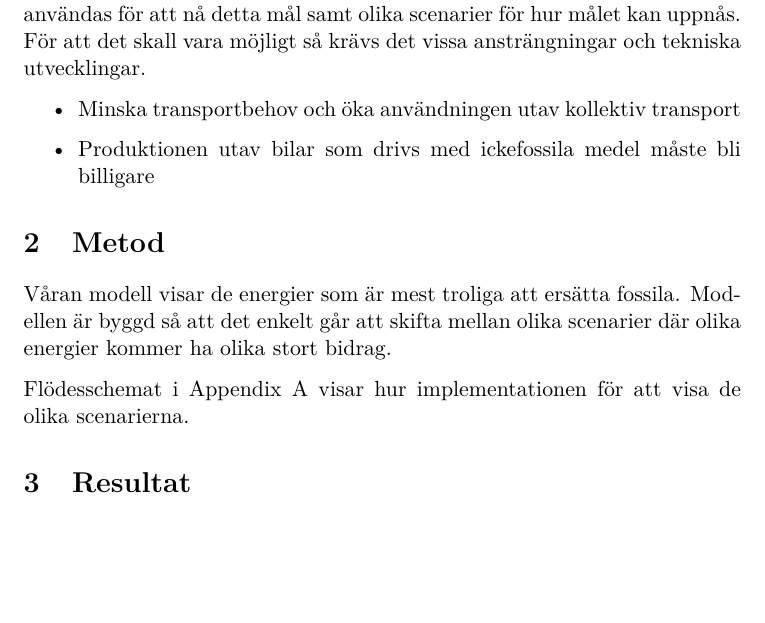
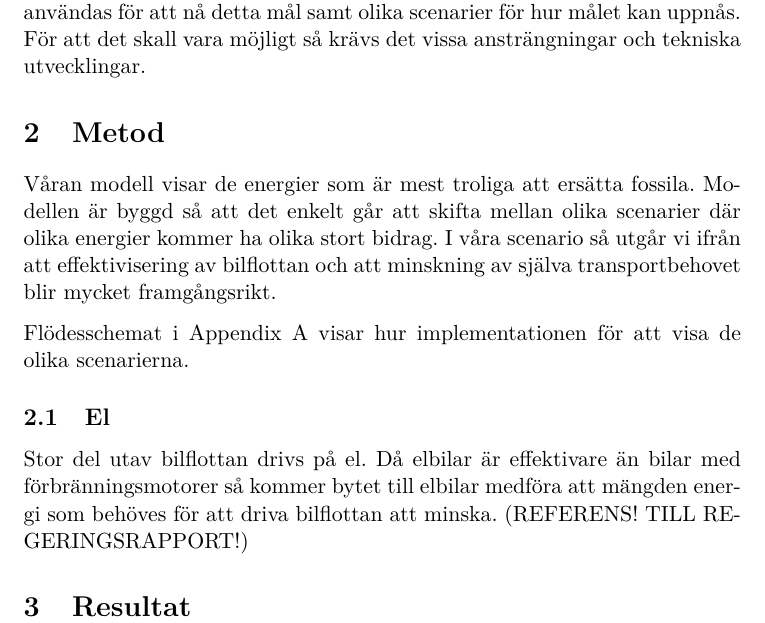
Before and after one commit to Hagmar/ENM155-batman, a LaTeX document (report2/report2.tex): part of page 2 of 2, cut so that both start at the same text, the shorter picture padded with empty space. Compiled offline with pdfLaTeX.

Commit message:
börjat på el

```diff
--- a/report2/report2.tex
+++ b/report2/report2.tex
@@ -1,7 +1,7 @@
 \documentclass[a4paper,11pt,fleqn, titlepage]{article}
 
 \usepackage[utf8]{inputenc}
-%\usepackage[swedish]{babel}
+\usepackage[swedish]{babel}
 \usepackage[lighttt]{lmodern}
 \usepackage{parskip}
 \usepackage{amsmath}
@@ -24,19 +24,18 @@ Regeringen har ett mål om att göra Sveriges bilflotta fossiloberoende till 203
 För att det skall vara möjligt så krävs det vissa ansträngningar och tekniska utvecklingar.
 
 
-\begin{itemize}
-  \item Minska transportbehov och öka användningen utav kollektiv transport
-  \item Produktionen utav bilar som drivs med ickefossila medel måste bli billigare
-
-\end{itemize}
-
 \section{Metod}
 
 Våran modell visar de energier som är mest troliga att ersätta fossila. Modellen är byggd så att det enkelt går att skifta mellan olika scenarier där olika energier kommer ha olika stort bidrag.
+I våra scenario så utgår vi ifrån att effektivisering av bilflottan och att minskning av själva transportbehovet blir mycket framgångsrikt.
 
 
 Flödesschemat i Appendix A visar hur implementationen för att visa de olika scenarierna.
 
+\subsection{El}
+
+Stor del utav bilflottan drivs på el. Då elbilar är effektivare än bilar med förbränningsmotorer så kommer bytet till elbilar medföra att mängden energi som behöves för att driva bilflottan att minska. (REFERENS! TILL REGERINGSRAPPORT!)
+
 \section{Resultat}
 
 \end{document}
```
Also changed, not shown: report2/report2.pdf.
